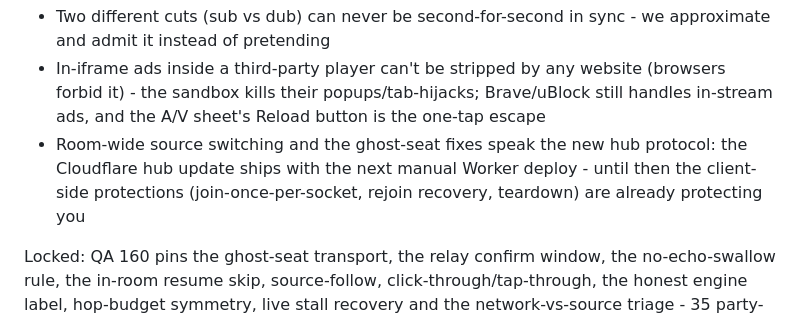
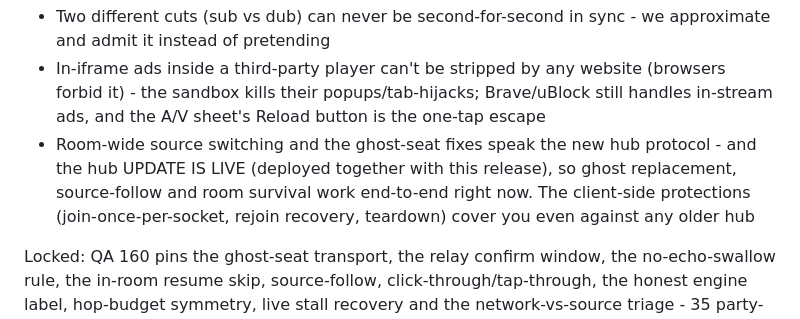
Before and after one commit to dazoarmando29/streambox, a Markdown page: release-notes/android.md, the part around the change. Drawn GitHub-style.

Commit message:
Notes: the hub update is LIVE (worker deployed with this release - verified end-to-end)

```diff
--- a/release-notes/android.md
+++ b/release-notes/android.md
@@ -18,6 +18,6 @@ Quality of life
 Honest limits
 - Two different cuts (sub vs dub) can never be second-for-second in sync - we approximate and admit it instead of pretending
 - In-iframe ads inside a third-party player can't be stripped by any website (browsers forbid it) - the sandbox kills their popups/tab-hijacks; Brave/uBlock still handles in-stream ads, and the A/V sheet's Reload button is the one-tap escape
-- Room-wide source switching and the ghost-seat fixes speak the new hub protocol: the Cloudflare hub update ships with the next manual Worker deploy - until then the client-side protections (join-once-per-socket, rejoin recovery, teardown) are already protecting you
+- Room-wide source switching and the ghost-seat fixes speak the new hub protocol - and the hub UPDATE IS LIVE (deployed together with this release), so ghost replacement, source-follow and room survival work end-to-end right now. The client-side protections (join-once-per-socket, rejoin recovery, teardown) cover you even against any older hub
 
 Locked: QA 160 pins the ghost-seat transport, the relay confirm window, the no-echo-swallow rule, the in-room resume skip, source-follow, click-through/tap-through, the honest engine label, hop-budget symmetry, live stall recovery and the network-vs-source triage - 35 party-server protocol tests (6 new) pin the server side. All of it fails the build if it regresses.
```
